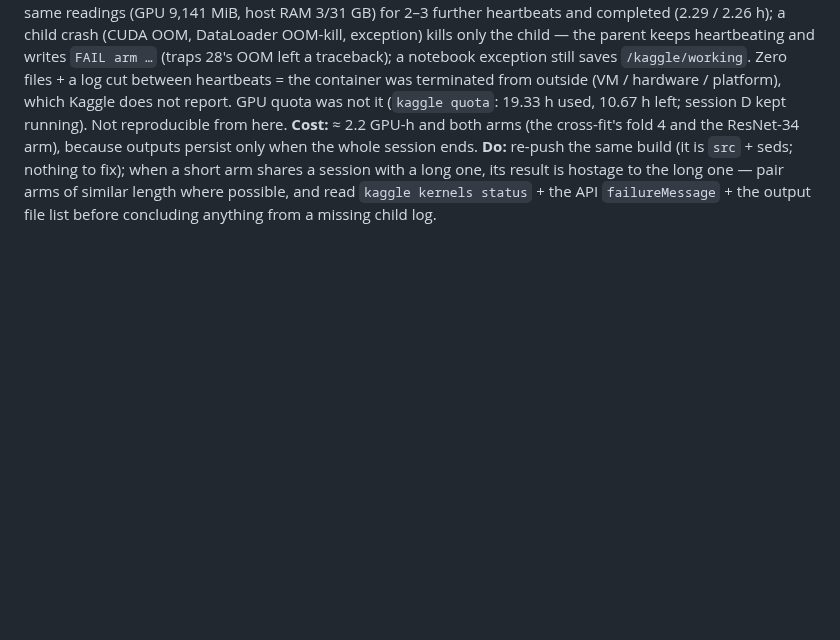
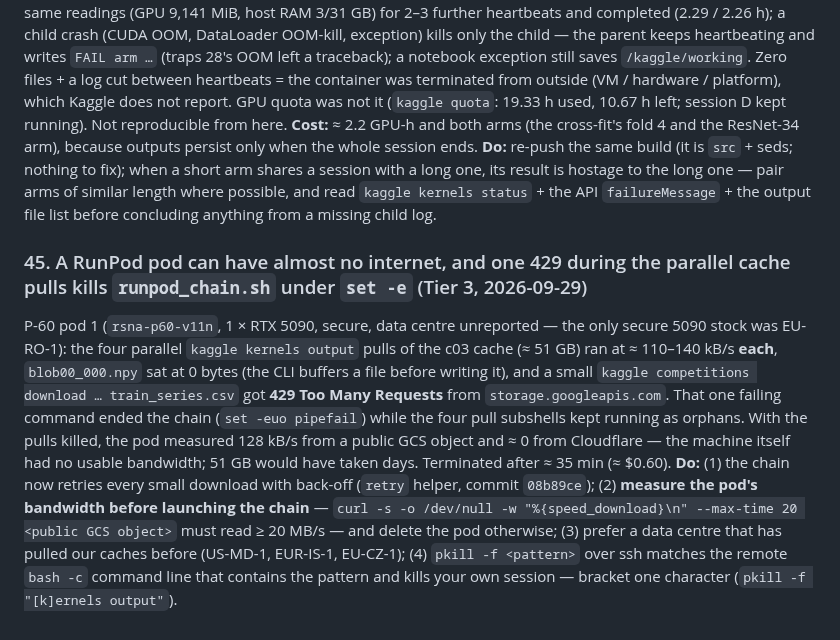
Before and after one commit to TianK003/RSNA-KneeMRI-kaggle-competition, a Markdown page: docs/traps.md, the part around the change. Rendered like a GitHub page; blank space fills up the shorter version.

Commit message:
Traps 45: a RunPod pod with no bandwidth + a 429 that killed runpod_chain under set -e; P-60 moved to an A100 in US-MD-1

```diff
--- a/docs/traps.md
+++ b/docs/traps.md
@@ -885,3 +885,17 @@ used, 10.67 h left; session D kept running). Not reproducible from here.
 session ends. **Do:** re-push the same build (it is `src` + seds; nothing to fix); when a short arm shares a session with a long
 one, its result is hostage to the long one — pair arms of similar length where possible, and read `kaggle kernels status` + the
 API `failureMessage` + the output file list before concluding anything from a missing child log.
+
+### 45. A RunPod pod can have almost no internet, and one 429 during the parallel cache pulls kills `runpod_chain.sh` under `set -e` (Tier 3, 2026-09-29)
+
+P-60 pod 1 (`rsna-p60-v11n`, 1 × RTX 5090, secure, data centre unreported — the only secure 5090 stock was EU-RO-1): the four
+parallel `kaggle kernels output` pulls of the c03 cache (≈ 51 GB) ran at ≈ 110–140 kB/s **each**, `blob00_000.npy` sat at
+0 bytes (the CLI buffers a file before writing it), and a small `kaggle competitions download … train_series.csv` got **429
+Too Many Requests** from `storage.googleapis.com`. That one failing command ended the chain (`set -euo pipefail`) while the four
+pull subshells kept running as orphans. With the pulls killed, the pod measured 128 kB/s from a public GCS object and ≈ 0 from
+Cloudflare — the machine itself had no usable bandwidth; 51 GB would have taken days. Terminated after ≈ 35 min (≈ $0.60).
+**Do:** (1) the chain now retries every small download with back-off (`retry` helper, commit `08b89ce`); (2) **measure the pod's
+bandwidth before launching the chain** — `curl -s -o /dev/null -w "%{speed_download}\n" --max-time 20 <public GCS object>` must
+read ≥ 20 MB/s — and delete the pod otherwise; (3) prefer a data centre that has pulled our caches before (US-MD-1, EUR-IS-1,
+EU-CZ-1); (4) `pkill -f <pattern>` over ssh matches the remote `bash -c` command line that contains the pattern and kills your
+own session — bracket one character (`pkill -f "[k]ernels output"`).
```
Also changed, not shown: docs/proposals.md (+3 -2 lines).
